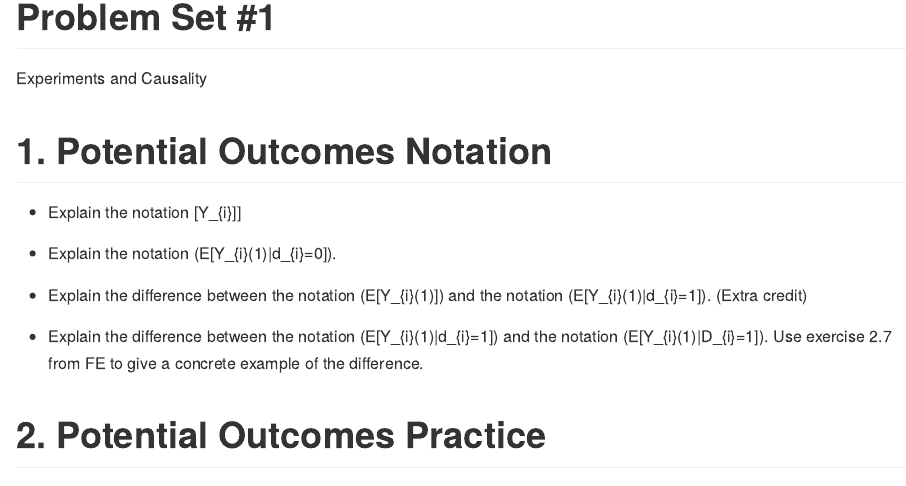
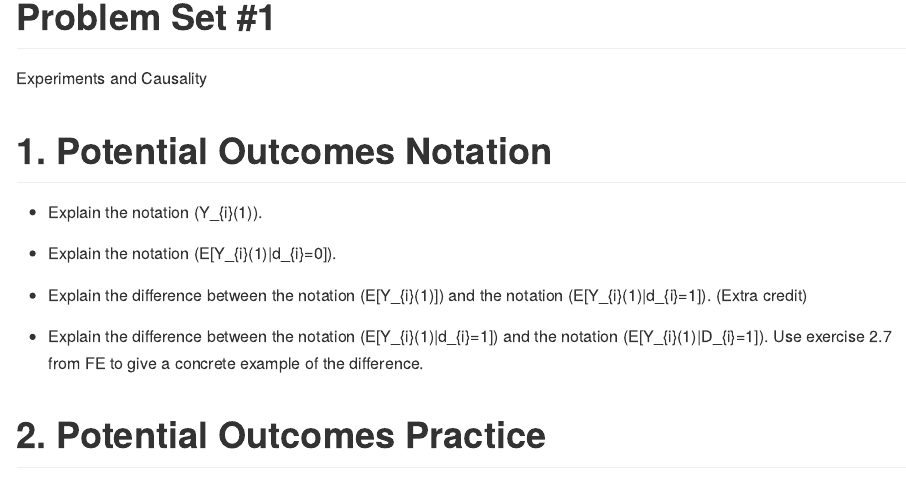
Before and after one commit to UCB-MIDS/w241, an R Markdown document (assignments/PS1-upstream/ps1.Rmd): the page in a window 1100 px wide, from its top. The pictures show the output file assignments/PS1-upstream/ps1.md that the author committed with the source, drawn offline in the style of GitHub.

Commit message:
markdown changes

```diff
--- a/assignments/PS1-upstream/ps1.Rmd
+++ b/assignments/PS1-upstream/ps1.Rmd
@@ -7,7 +7,7 @@ output: rmarkdown::github_document
 
 # 1. Potential Outcomes Notation
 
-- Explain the notation \[Y_{i}]\]
+- Explain the notation $Y_{i}(1)$.
 
 - Explain the notation $E[Y_{i}(1)|d_{i}=0]$.
 
```
Also changed, not shown: assignments/PS1-upstream/ps1.md.
